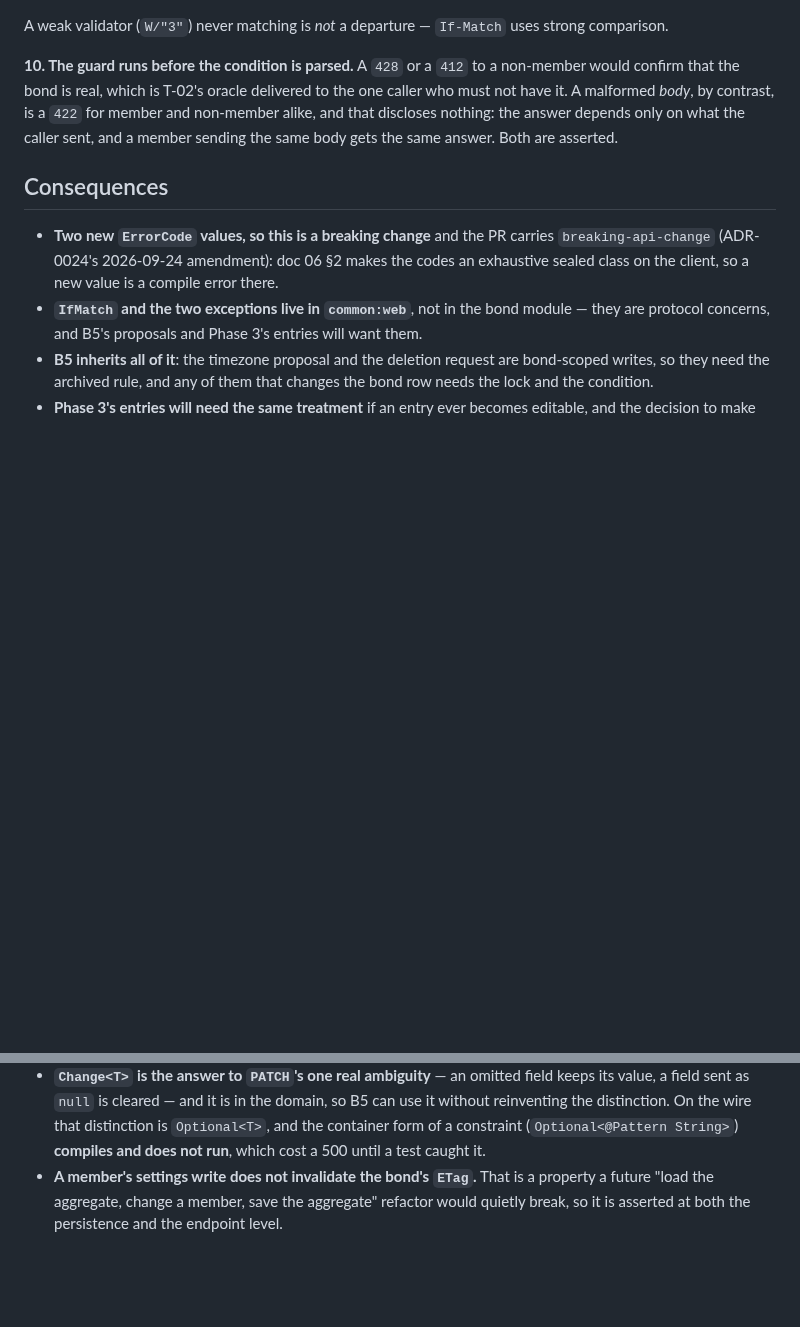
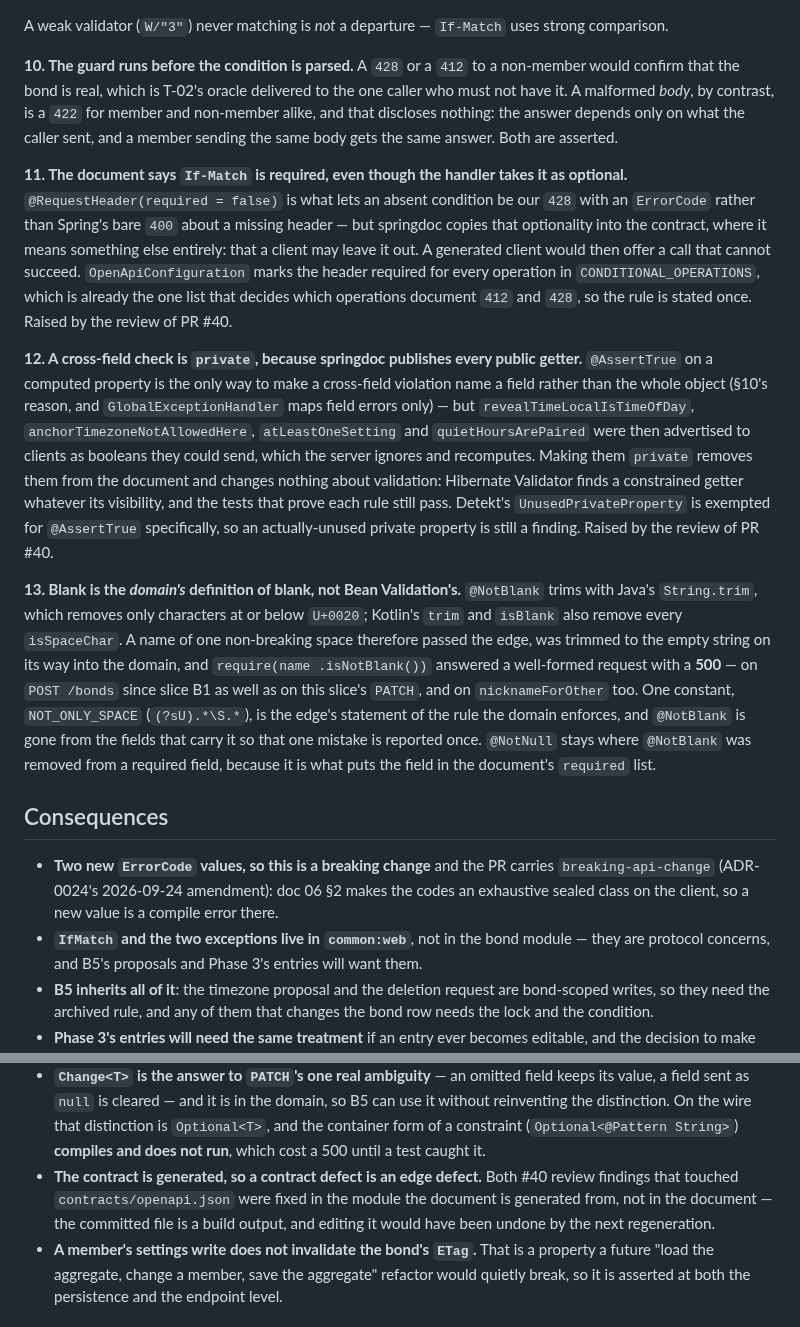
Before and after one commit to Ayodeji97/moyi-backend, a Markdown page: adr/0029-optimistic-concurrency-over-http.md, 2 parts joined by grey strips. Drawn GitHub-style; blank space fills up the shorter version.

```diff
--- a/adr/0029-optimistic-concurrency-over-http.md
+++ b/adr/0029-optimistic-concurrency-over-http.md
@@ -102,6 +102,37 @@ have it. A malformed *body*, by contrast, is a `422` for member and non-member a
 discloses nothing: the answer depends only on what the caller sent, and a member sending the
 same body gets the same answer. Both are asserted.
 
+**11. The document says `If-Match` is required, even though the handler takes it as optional.**
+`@RequestHeader(required = false)` is what lets an absent condition be our `428` with an
+`ErrorCode` rather than Spring's bare `400` about a missing header — but springdoc copies that
+optionality into the contract, where it means something else entirely: that a client may leave
+it out. A generated client would then offer a call that cannot succeed. `OpenApiConfiguration`
+marks the header required for every operation in `CONDITIONAL_OPERATIONS`, which is already the
+one list that decides which operations document `412` and `428`, so the rule is stated once.
+Raised by the review of PR #40.
+
+**12. A cross-field check is `private`, because springdoc publishes every public getter.**
+`@AssertTrue` on a computed property is the only way to make a cross-field violation name a
+field rather than the whole object (§10's reason, and `GlobalExceptionHandler` maps field errors
+only) — but `revealTimeLocalIsTimeOfDay`, `anchorTimezoneNotAllowedHere`, `atLeastOneSetting`
+and `quietHoursArePaired` were then advertised to clients as booleans they could send, which the
+server ignores and recomputes. Making them `private` removes them from the document and changes
+nothing about validation: Hibernate Validator finds a constrained getter whatever its
+visibility, and the tests that prove each rule still pass. Detekt's `UnusedPrivateProperty` is
+exempted for `@AssertTrue` specifically, so an actually-unused private property is still a
+finding. Raised by the review of PR #40.
+
+**13. Blank is the *domain's* definition of blank, not Bean Validation's.** `@NotBlank` trims
+with Java's `String.trim`, which removes only characters at or below `U+0020`; Kotlin's `trim`
+and `isBlank` also remove every `isSpaceChar`. A name of one non-breaking space therefore passed
+the edge, was trimmed to the empty string on its way into the domain, and `require(name
+.isNotBlank())` answered a well-formed request with a **500** — on `POST /bonds` since slice B1
+as well as on this slice's `PATCH`, and on `nicknameForOther` too. One constant, `NOT_ONLY_SPACE`
+(`(?sU).*\S.*`), is the edge's statement of the rule the domain enforces, and `@NotBlank` is gone
+from the fields that carry it so that one mistake is reported once. `@NotNull` stays where
+`@NotBlank` was removed from a required field, because it is what puts the field in the
+document's `required` list.
+
 ## Consequences
 
 - **Two new `ErrorCode` values, so this is a breaking change** and the PR carries
@@ -119,6 +150,10 @@ same body gets the same answer. Both are asserted.
   reinventing the distinction. On the wire that distinction is `Optional<T>`, and the container
   form of a constraint (`Optional<@Pattern String>`) **compiles and does not run**, which cost a
   500 until a test caught it.
+- **The contract is generated, so a contract defect is an edge defect.** Both #40 review findings
+  that touched `contracts/openapi.json` were fixed in the module the document is generated from,
+  not in the document — the committed file is a build output, and editing it would have been
+  undone by the next regeneration.
 - **A member's settings write does not invalidate the bond's `ETag`.** That is a property a
   future "load the aggregate, change a member, save the aggregate" refactor would quietly break,
   so it is asserted at both the persistence and the endpoint level.
```
Also changed, not shown: docs/learning-log.md (+43 -0 lines).
